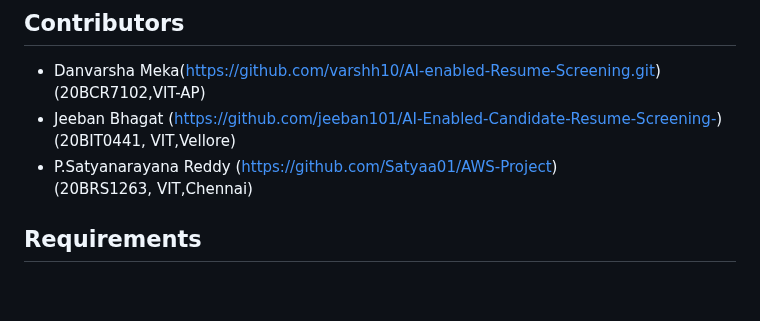
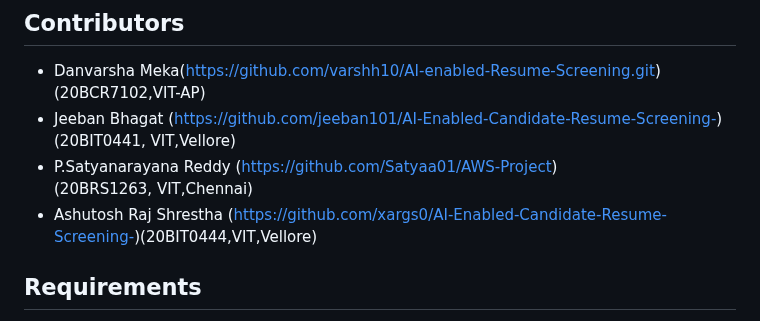
Before and after one commit to varshh10/AI-enabled-Resume-Screening, a Markdown page: README.md, the part around one of its changes. Rendered like a GitHub page; blank space fills up the shorter version.

```diff
--- a/README.md
+++ b/README.md
@@ -41,8 +41,7 @@ Before running the project, ensure you have the following dependencies installed
 - Danvarsha Meka(https://github.com/varshh10/AI-enabled-Resume-Screening.git) (20BCR7102,VIT-AP)
 - Jeeban Bhagat (https://github.com/jeeban101/AI-Enabled-Candidate-Resume-Screening-) (20BIT0441, VIT,Vellore)
 - P.Satyanarayana Reddy (https://github.com/Satyaa01/AWS-Project) (20BRS1263, VIT,Chennai)
-
-
+- Ashutosh Raj Shrestha (https://github.com/xargs0/AI-Enabled-Candidate-Resume-Screening-)(20BIT0444,VIT,Vellore)
 
 ## Requirements
 
```
Also changed, not shown: other parts of README.md (+3 -3 lines).
